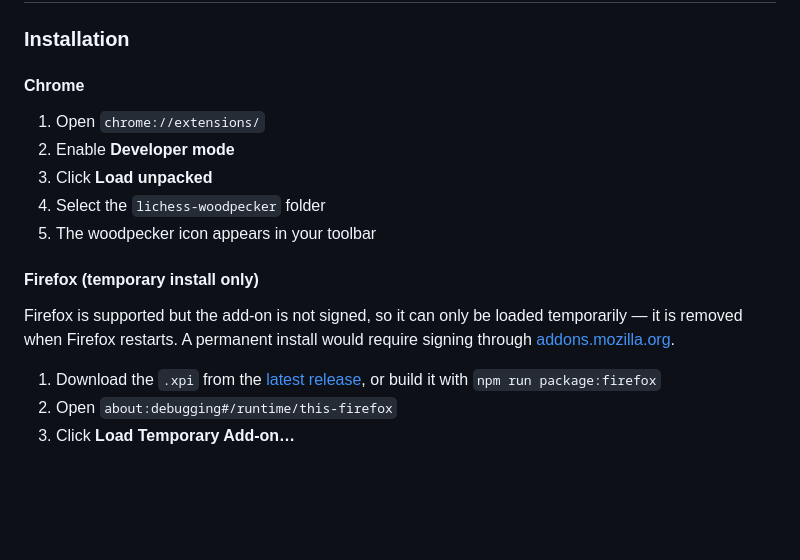
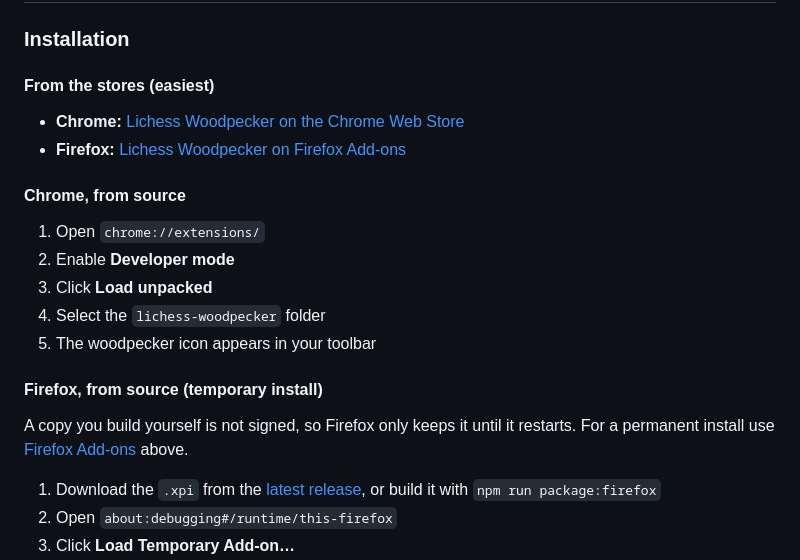
Before and after one commit to avendesta/lichess-woodpecker, a Markdown page: README.md, the part around one of its changes. Rendered like a GitHub page; blank space fills up the shorter version.

Commit message:
README: link the Firefox Add-ons listing

```diff
--- a/README.md
+++ b/README.md
@@ -44,17 +44,20 @@ A powerful browser extension for Lichess puzzle training with Woodpecker-style r
 
 ### Installation
 
-#### Chrome
+#### From the stores (easiest)
+- **Chrome:** [Lichess Woodpecker on the Chrome Web Store](https://chromewebstore.google.com/detail/lichess-woodpecker/hiplnejlfcaelegbajdonblkcechfced)
+- **Firefox:** [Lichess Woodpecker on Firefox Add-ons](https://addons.mozilla.org/en-US/firefox/addon/lichess-woodpecker/)
+
+#### Chrome, from source
 1. Open `chrome://extensions/`
 2. Enable **Developer mode**
 3. Click **Load unpacked**
 4. Select the `lichess-woodpecker` folder
 5. The woodpecker icon appears in your toolbar
 
-#### Firefox (temporary install only)
-Firefox is supported but the add-on is not signed, so it can only be loaded temporarily —
-it is removed when Firefox restarts. A permanent install would require signing through
-[addons.mozilla.org](https://addons.mozilla.org).
+#### Firefox, from source (temporary install)
+A copy you build yourself is not signed, so Firefox only keeps it until it restarts. For a permanent install use
+[Firefox Add-ons](https://addons.mozilla.org/en-US/firefox/addon/lichess-woodpecker/) above.
 
 1. Download the `.xpi` from the [latest release](https://github.com/avendesta/lichess-woodpecker/releases), or build it with `npm run package:firefox`
 2. Open `about:debugging#/runtime/this-firefox`
```
Also changed, not shown: other parts of README.md (+1 -1 lines).
